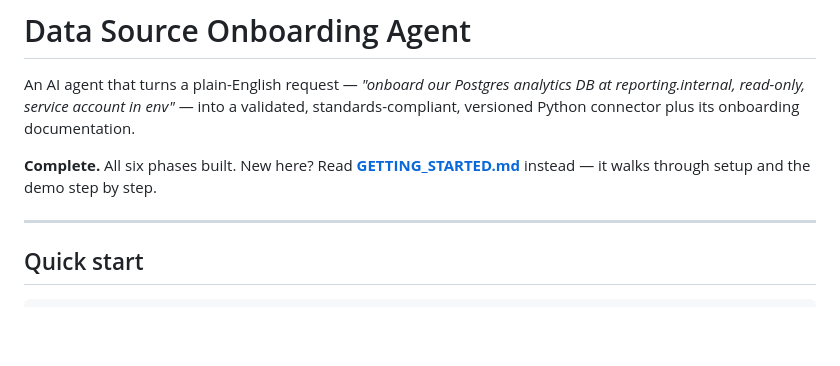
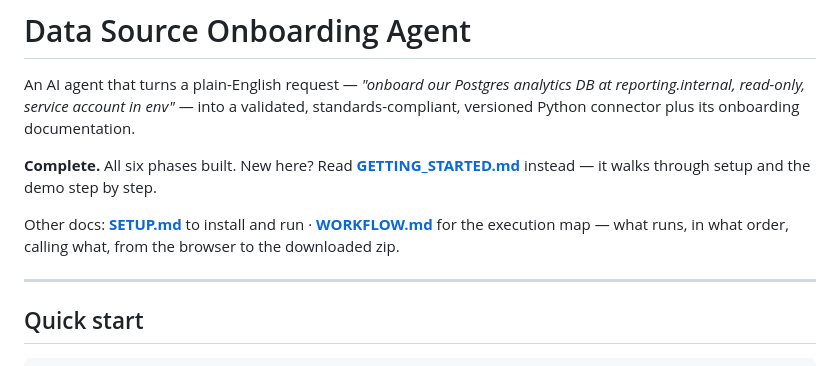
Before and after one commit to SKRejaulKarim04/data-source-onboarding-agent, a Markdown page: README.md, the part around the change. Drawn GitHub-style; blank space fills up the shorter version.

```diff
--- a/README.md
+++ b/README.md
@@ -3,6 +3,8 @@
 An AI agent that turns a plain-English request — *"onboard our Postgres analytics DB at reporting.internal, read-only, service account in env"* — into a validated, standards-compliant, versioned Python connector plus its onboarding documentation.
 
 **Complete.** All six phases built. New here? Read **[GETTING_STARTED.md](GETTING_STARTED.md)** instead — it walks through setup and the demo step by step.
+
+Other docs: **[SETUP.md](SETUP.md)** to install and run · **[WORKFLOW.md](WORKFLOW.md)** for the execution map — what runs, in what order, calling what, from the browser to the downloaded zip.
 
 ---
 
```
Also changed, not shown: WORKFLOW.md (added, +330 -0 lines).
